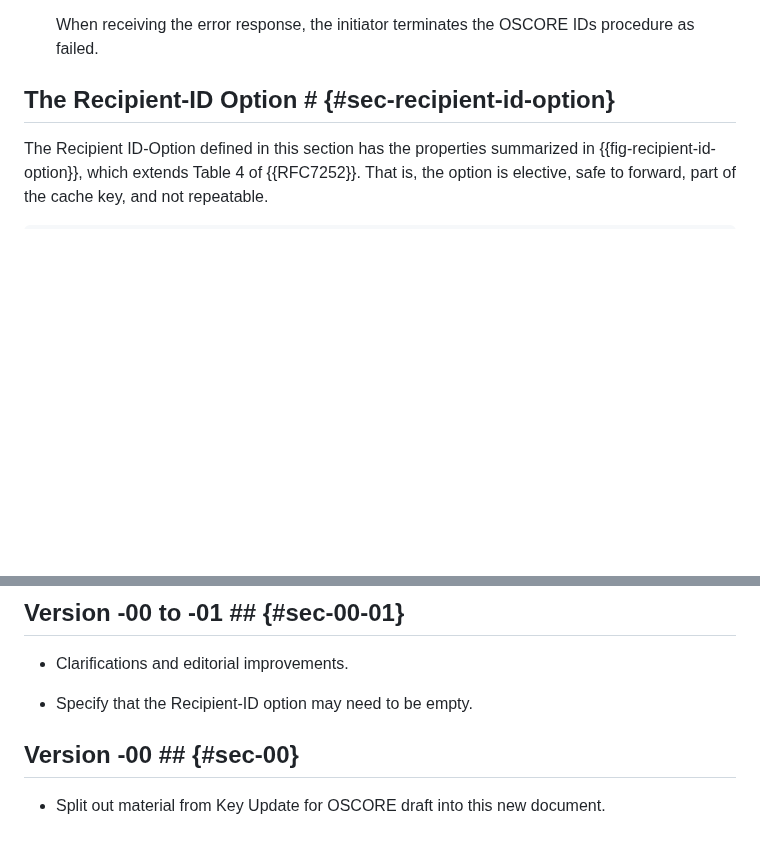
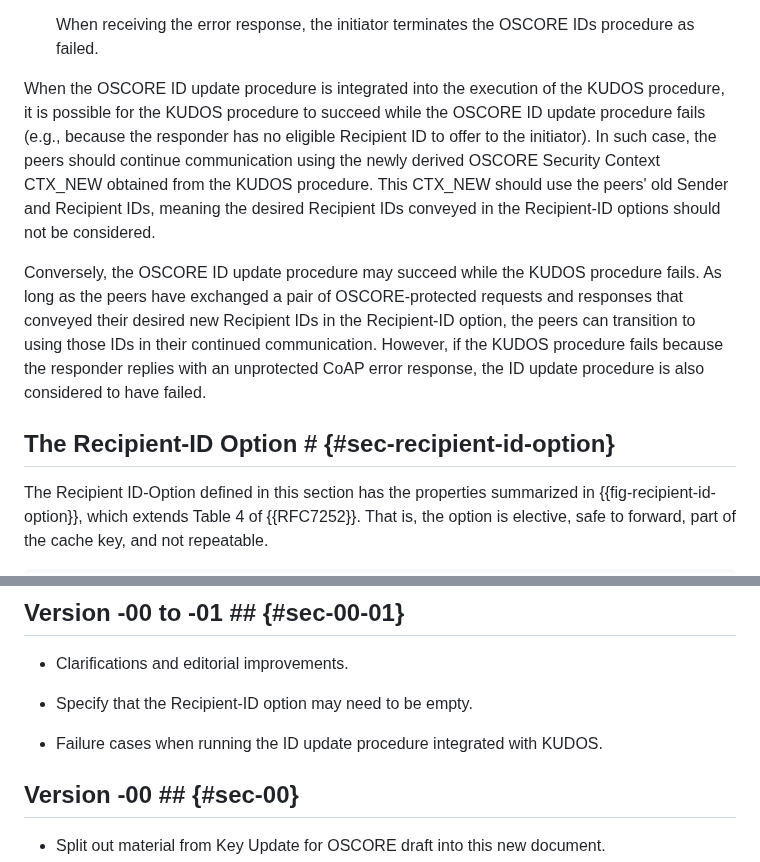
Before and after one commit to core-wg/oscore-id-update, a Markdown page: draft-ietf-core-oscore-id-update.md, 2 parts joined by grey strips. Rendered like a GitHub page; blank space fills up the shorter version.

Commit message:
Failures when running ID update integrated with KUDOS - close #2

```diff
--- a/draft-ietf-core-oscore-id-update.md
+++ b/draft-ietf-core-oscore-id-update.md
@@ -124,6 +124,10 @@ Upon receiving a valid ID update message, a responder that supports the ID updat
    If the responder is a server, the responder MUST also reply to the received ID update request message with a protected 5.03 (Service Unavailable) error response. The error response MUST NOT include the Recipient-ID Option, and its diagnostic payload MAY provide additional information.
 
    When receiving the error response, the initiator terminates the OSCORE IDs procedure as failed.
+
+When the OSCORE ID update procedure is integrated into the execution of the KUDOS procedure, it is possible for the KUDOS procedure to succeed while the OSCORE ID update procedure fails (e.g., because the responder has no eligible Recipient ID to offer to the initiator). In such case, the peers should continue communication using the newly derived OSCORE Security Context CTX\_NEW obtained from the KUDOS procedure. This CTX\_NEW should use the peers' old Sender and Recipient IDs, meaning the desired Recipient IDs conveyed in the Recipient-ID options should not be considered.
+
+Conversely, the OSCORE ID update procedure may succeed while the KUDOS procedure fails. As long as the peers have exchanged a pair of OSCORE-protected requests and responses that conveyed their desired new Recipient IDs in the Recipient-ID option, the peers can transition to using those IDs in their continued communication. However, if the KUDOS procedure fails because the responder replies with an unprotected CoAP error response, the ID update procedure is also considered to have failed.
 
 ## The Recipient-ID Option # {#sec-recipient-id-option}
 
@@ -688,6 +692,8 @@ Verify with CTX_NEW     | }                    |
 
 * Specify that the Recipient-ID option may need to be empty.
 
+* Failure cases when running the ID update procedure integrated with KUDOS.
+
 ## Version -00 ## {#sec-00}
 
 * Split out material from Key Update for OSCORE draft into this new document.
```
